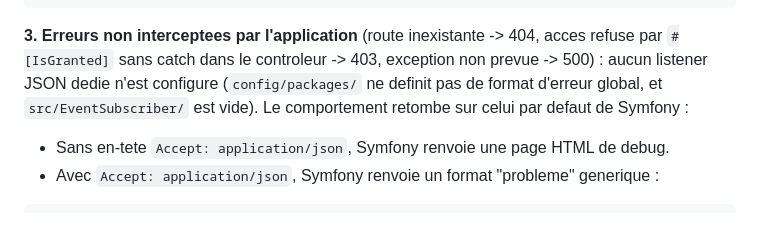
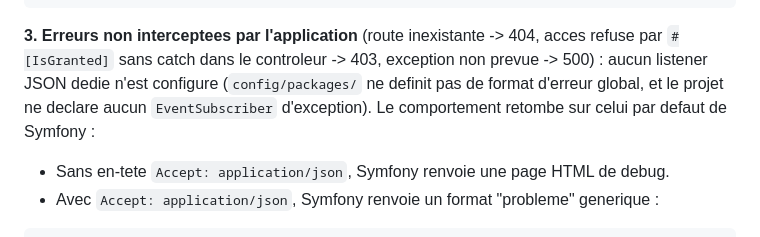
Before and after one commit to Adamas13127/Garage_Flow, a Markdown page: backend/docs/API.md, the part around the change. Rendered like a GitHub page.

Commit message:
docs(api): corriger une reference a src/EventSubscriber/ dans API.md
Ce dossier a ete supprime a la tache de nettoyage du code mort (il ne
contenait qu'un .gitkeep) ; la section sur le format des erreurs
mentionnait encore son existence comme preuve de l'absence de listener
d'exception custom.

```diff
--- a/backend/docs/API.md
+++ b/backend/docs/API.md
@@ -275,7 +275,8 @@ avant d'atteindre un controleur (token absent, invalide ou expire) : format diff
 **3. Erreurs non interceptees par l'application** (route inexistante -> 404, acces refuse par
 `#[IsGranted]` sans catch dans le controleur -> 403, exception non prevue -> 500) : aucun
 listener JSON dedie n'est configure (`config/packages/` ne definit pas de format d'erreur global,
-et `src/EventSubscriber/` est vide). Le comportement retombe sur celui par defaut de Symfony :
+et le projet ne declare aucun `EventSubscriber` d'exception). Le comportement retombe sur celui
+par defaut de Symfony :
 
 - Sans en-tete `Accept: application/json`, Symfony renvoie une page HTML de debug.
 - Avec `Accept: application/json`, Symfony renvoie un format "probleme" generique :
```
